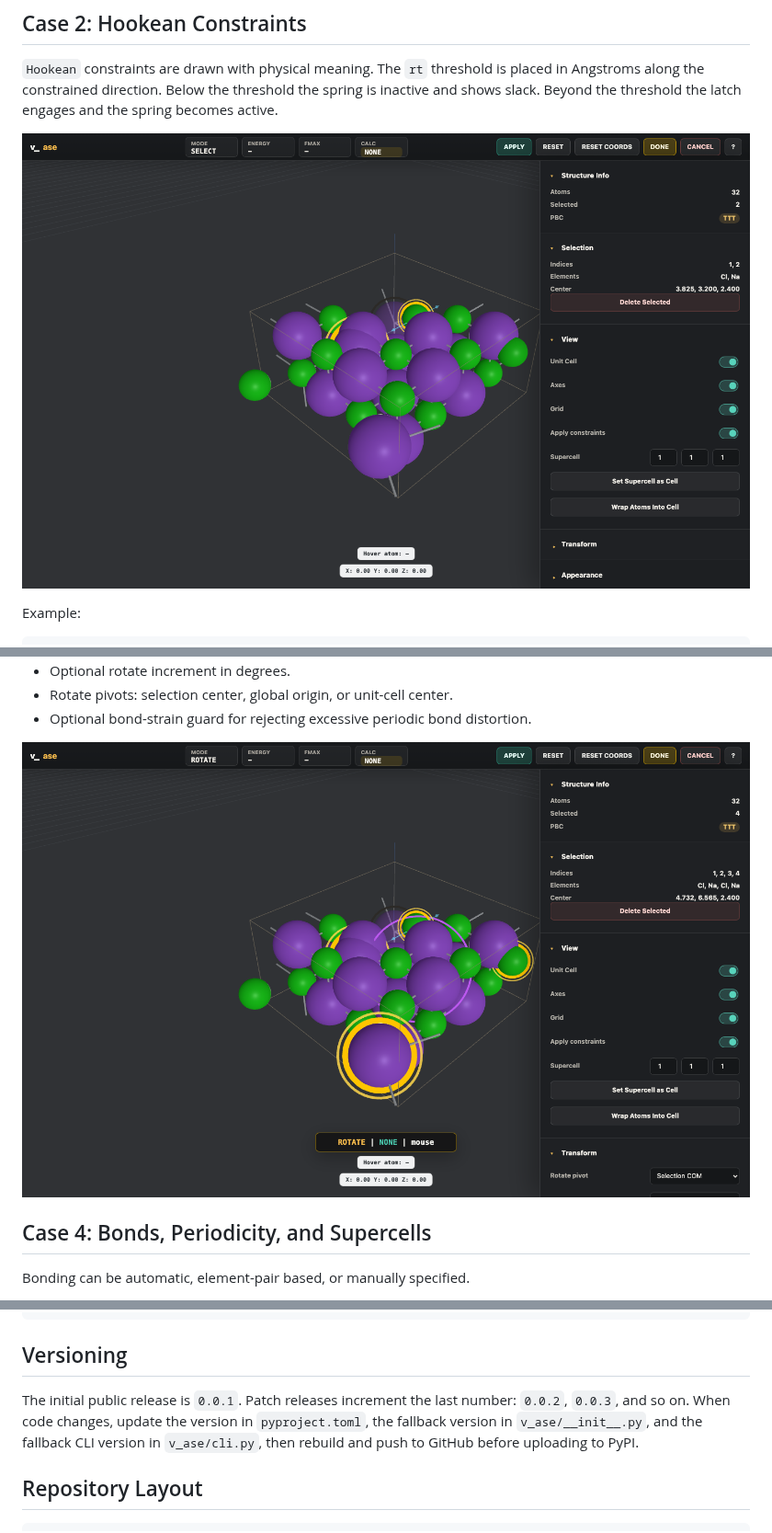
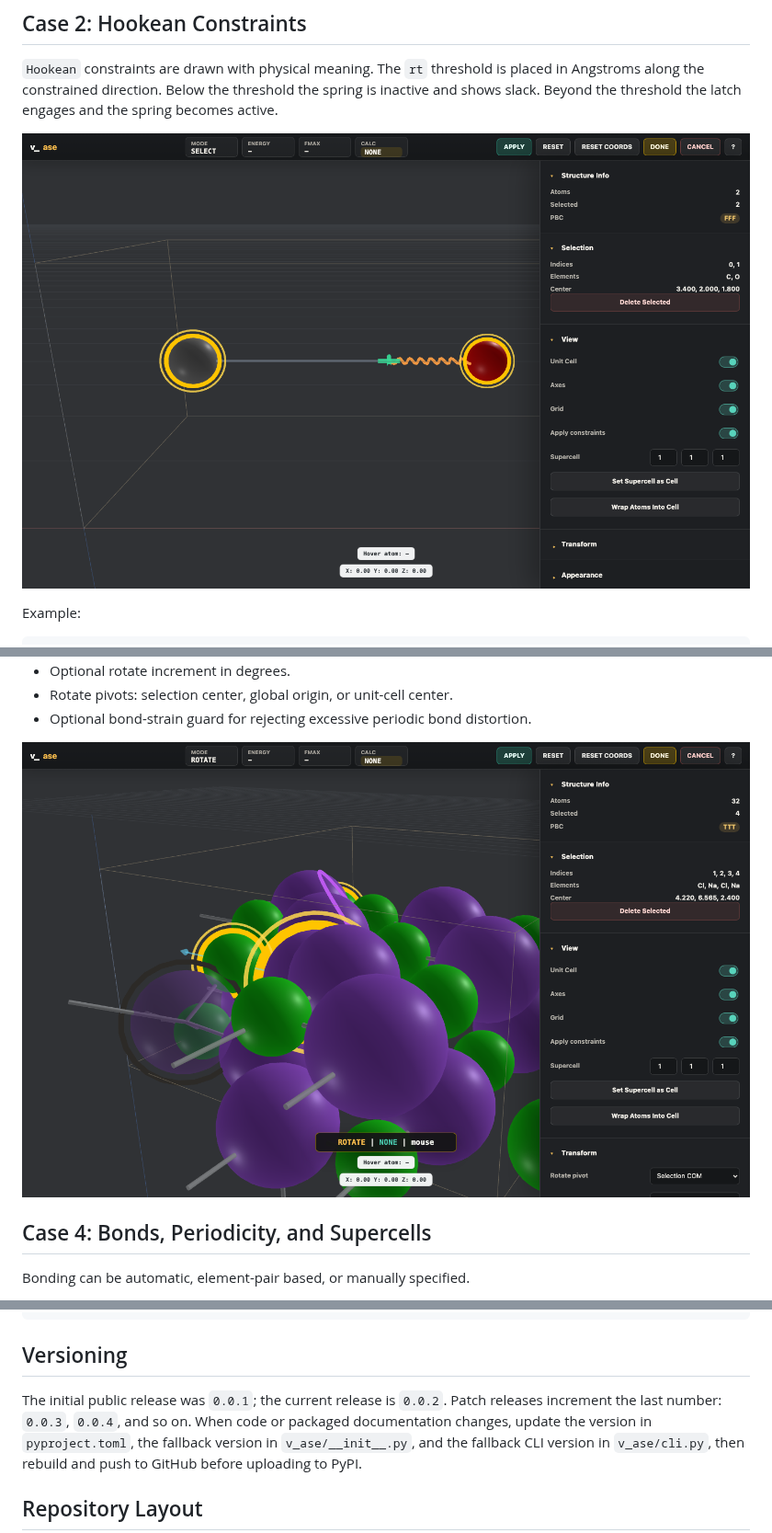
Before and after one commit to lgyEthan/v_ase, a Markdown page: README.md, 3 parts joined by grey strips. Shown at 92% size. Rendered like a GitHub page; pictures changed too: docs/assets/readme_hookean.png, docs/assets/readme_rotate.png.

```diff
--- a/README.md
+++ b/README.md
@@ -410,8 +418,9 @@ python -m twine upload dist/*
 
 ## Versioning
 
-The initial public release is `0.0.1`. Patch releases increment the last number:
-`0.0.2`, `0.0.3`, and so on. When code changes, update the version in
+The initial public release was `0.0.1`; the current release is `0.0.2`.
+Patch releases increment the last number: `0.0.3`, `0.0.4`, and so on.
+When code or packaged documentation changes, update the version in
 `pyproject.toml`, the fallback version in `v_ase/__init__.py`, and the fallback
 CLI version in `v_ase/cli.py`, then rebuild and push to GitHub before uploading
 to PyPI.
```
Also changed, not shown: other parts of README.md (+17 -9 lines), docs/assets/readme_constraints.png, docs/assets/readme_overview.png, 4 other files.
